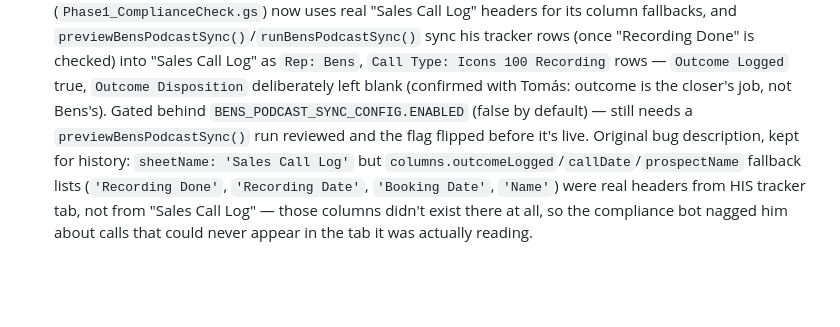
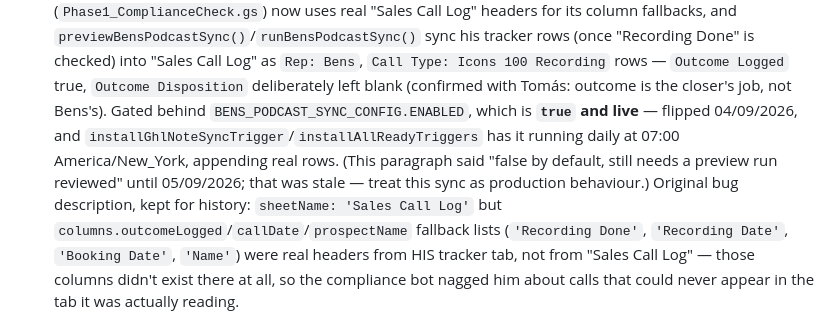
Before and after one commit to ICONS-of-Real-Estate/sales_review_project, a Markdown page: CLAUDE.md, the part around the change. Rendered like a GitHub page; blank space fills up the shorter version.

```diff
--- a/CLAUDE.md
+++ b/CLAUDE.md
@@ -109,9 +109,12 @@ Concretely, this means:
   `Call Type: Icons 100 Recording` rows — `Outcome Logged` true, `Outcome
   Disposition` deliberately left blank (confirmed with Tomás: outcome is
   the closer's job, not Bens's). Gated behind
-  `BENS_PODCAST_SYNC_CONFIG.ENABLED` (false by default) — still needs a
-  `previewBensPodcastSync()` run reviewed and the flag flipped before it's
-  live. Original bug description, kept for history: `sheetName:
+  `BENS_PODCAST_SYNC_CONFIG.ENABLED`, which is **`true` and live** — flipped
+  04/09/2026, and `installGhlNoteSyncTrigger`/`installAllReadyTriggers` has
+  it running daily at 07:00 America/New_York, appending real rows. (This
+  paragraph said "false by default, still needs a preview run reviewed"
+  until 05/09/2026; that was stale — treat this sync as production
+  behaviour.) Original bug description, kept for history: `sheetName:
   'Sales Call Log'` but `columns.outcomeLogged`/`callDate`/`prospectName`
   fallback lists (`'Recording Done'`, `'Recording Date'`, `'Booking
   Date'`, `'Name'`) were real headers from HIS tracker tab, not from
```
Also changed, not shown: GHL_MIGRATION_PLAN.md (added, +421 -0 lines).
